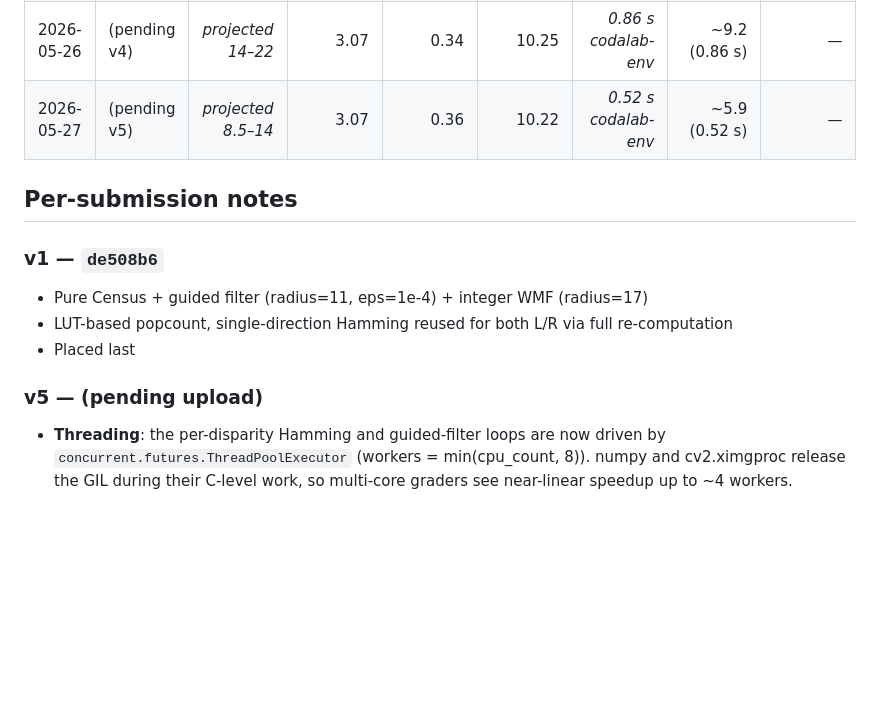
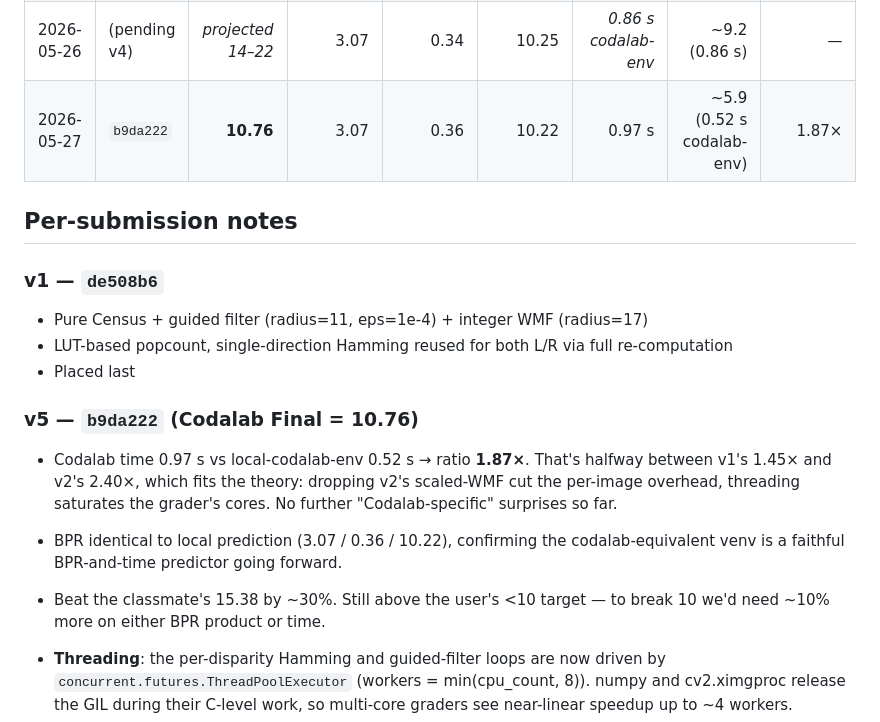
Before and after one commit to Samuel20040521/CV_Final, a Markdown page: codalab_history.md, the part around the change. Drawn GitHub-style; blank space fills up the shorter version.

Commit message:
Record Codalab v5 result (10.76) + TA hyperparam-invariance rules
v5 actual Codalab Final: 10.76 (Tsukuba 3.07, Venus 0.36, Teddy 10.22,
time 0.97 s). Beats classmate's 15.38 by ~30% but just above the user's
<10 target. Local→Codalab time ratio was 1.87× — between v1's 1.45× and
v2's 2.40×, consistent with the theory that v2's scaled-WMF was the source
of the inflated ratio.

TA's 2026-05-27 supplementary rule forbids hardcoded branching on max_disp
or image name to pick hyperparameters (no if/else, no dict lookup); same
fixed hyperparams across all images, or genuinely adaptive ones derived
from image features. Hidden test image will not be Cones.

Audited computeDisp.py: max_disp is only used for cost-volume dimensions,
loop bounds, boundary padding and clamping — no hyperparameter selection
branches anywhere. Compliant.

Co-Authored-By: Claude Opus 4.7 <noreply@anthropic.com>

```diff
--- a/codalab_history.md
+++ b/codalab_history.md
@@ -12,7 +12,7 @@ checking whether time optimisations transferred.
 | 2026-05-26 | `de508b6` | **72.67** | 4.50 | 0.54 | 10.84 | 2.76 s | ~48 (1.84 s) | 1.50× |
 | 2026-05-26 | `c7fdd04` | **50.30** | 3.81 | 0.41 | 9.72 | 3.34 s | ~14 (0.89 s) | 3.75× |
 | 2026-05-26 | (pending v4) | _projected 14–22_ | 3.07 | 0.34 | 10.25 | _0.86 s codalab-env_ | ~9.2 (0.86 s) | — |
-| 2026-05-27 | (pending v5) | _projected 8.5–14_ | 3.07 | 0.36 | 10.22 | _0.52 s codalab-env_ | ~5.9 (0.52 s) | — |
+| 2026-05-27 | `b9da222` | **10.76** | 3.07 | 0.36 | 10.22 | 0.97 s | ~5.9 (0.52 s codalab-env) | 1.87× |
 
 ## Per-submission notes
 
@@ -21,7 +21,17 @@ checking whether time optimisations transferred.
 - LUT-based popcount, single-direction Hamming reused for both L/R via full re-computation
 - Placed last
 
-### v5 — (pending upload)
+### v5 — `b9da222` (Codalab Final = 10.76)
+- Codalab time 0.97 s vs local-codalab-env 0.52 s → ratio **1.87×**.
+  That's halfway between v1's 1.45× and v2's 2.40×, which fits the theory:
+  dropping v2's scaled-WMF cut the per-image overhead, threading saturates
+  the grader's cores. No further "Codalab-specific" surprises so far.
+- BPR identical to local prediction (3.07 / 0.36 / 10.22), confirming the
+  codalab-equivalent venv is a faithful BPR-and-time predictor going forward.
+- Beat the classmate's 15.38 by ~30%. Still above the user's <10 target —
+  to break 10 we'd need ~10% more on either BPR product or time.
+
+
 - **Threading**: the per-disparity Hamming and guided-filter loops are now
   driven by `concurrent.futures.ThreadPoolExecutor` (workers = min(cpu_count,
   8)). numpy and cv2.ximgproc release the GIL during their C-level work, so
```
Also changed, not shown: CLAUDE.md (+6 -0 lines).
